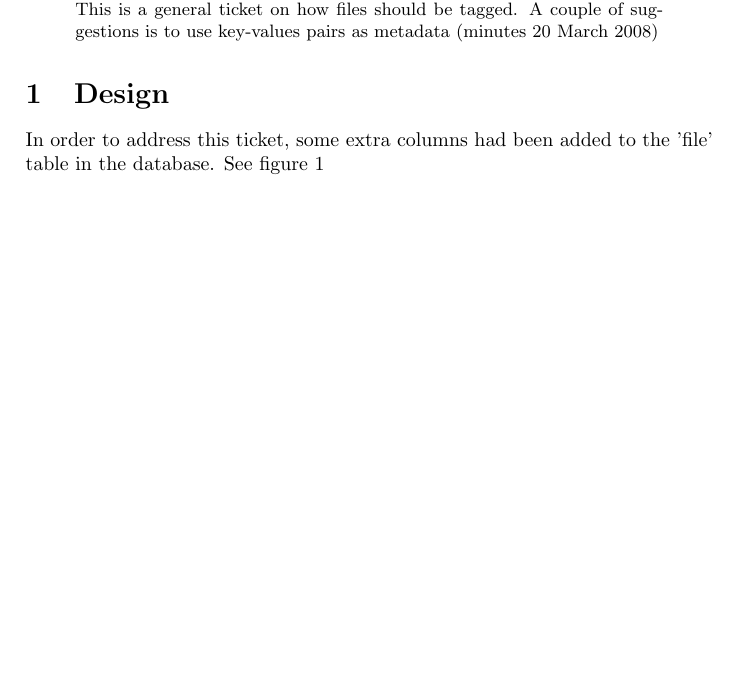
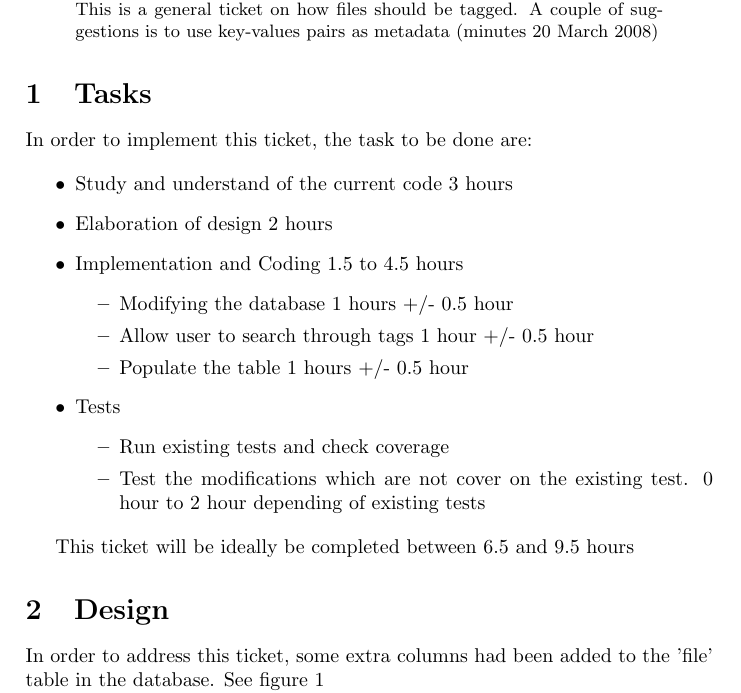
Before and after one commit to pamalite/segp2, a LaTeX paper (subgroups/group_3/Documents/Designs/ticket23/support_for_rsp_taggin_convention.tex): part of page 1 of 3 before the commit and part of page 1 of 4 after it, cut so that both start at the same text, the shorter picture padded with empty space. Compiled offline with pdfLaTeX.

Commit message:
JON - adding some stuff to my doc on ticket 23

```diff
--- a/subgroups/group_3/Documents/Designs/ticket23/support_for_rsp_taggin_convention.tex
+++ b/subgroups/group_3/Documents/Designs/ticket23/support_for_rsp_taggin_convention.tex
@@ -16,6 +16,30 @@
 Matthew said RSP uses their naming convention for files, internally.  This is a general ticket on how files should be tagged.  A couple of suggestions is to use key-values pairs as metadata  (minutes 20 March 2008)
 
 \end{abstract}
+
+\section{Tasks}
+
+In order to implement this ticket, the task to be done are:
+
+\begin{itemize}
+ \item Study and understand of the current code 3  hours
+ \item Elaboration of design 2 hours
+ \item Implementation and Coding 1.5 to 4.5 hours
+ \begin{itemize}
+  \item Modifying the database 1 hours +/- 0.5 hour
+  \item Allow user to search through tags 1 hour +/- 0.5 hour
+  \item Populate the table 1 hours +/- 0.5 hour
+ \end{itemize}
+ \item Tests
+  \begin{itemize}
+   \item Run existing tests and check coverage
+   \item Test the modifications which are not cover on the existing test.  0 hour to 2 hour depending of existing tests
+  \end{itemize}
+
+\end{itemize}
+
+This ticket will be ideally be completed between 6.5 and 9.5 hours
+
 
 \section{Design}
 
```
Also changed, not shown: subgroups/group_3/Documents/Designs/ticket23/support_for_rsp_taggin_convention.pdf.
